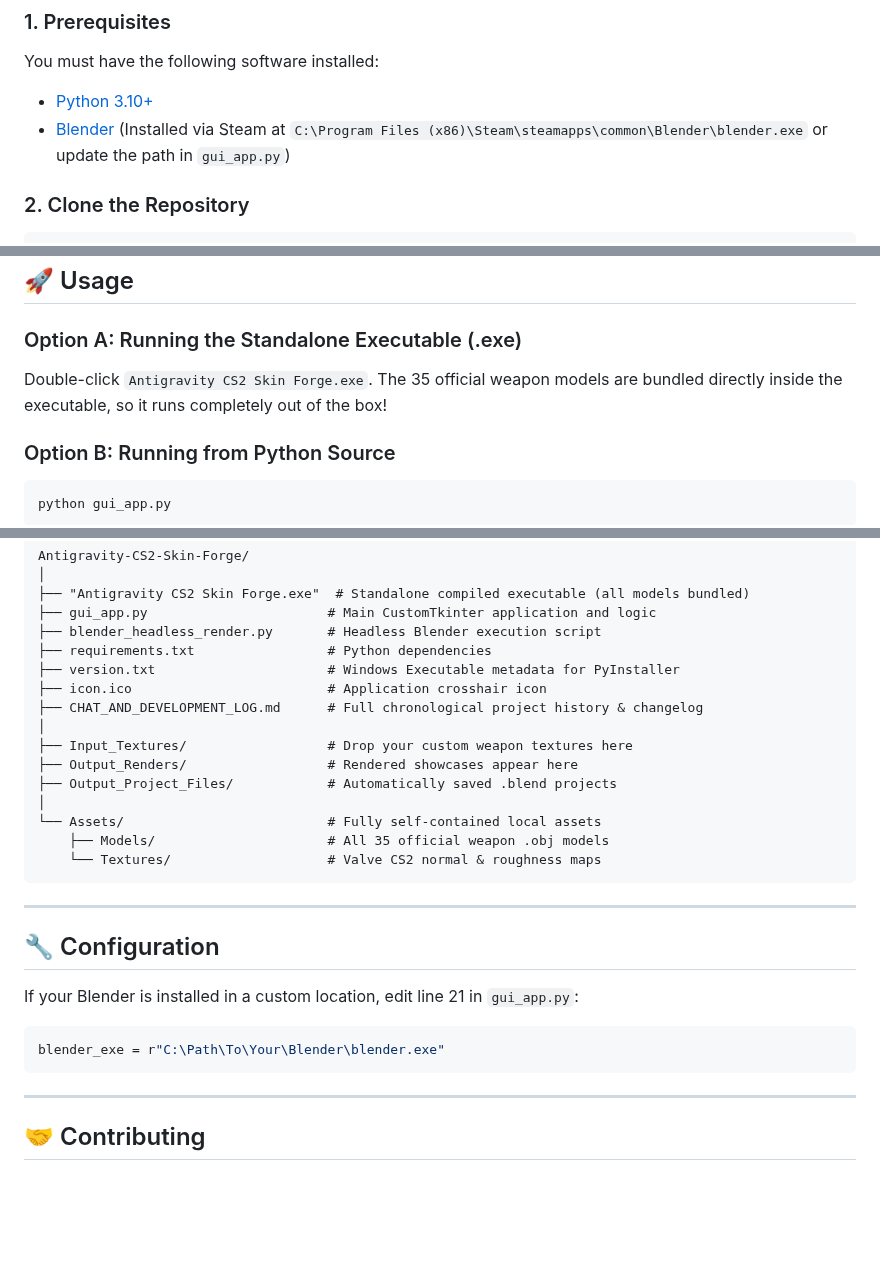
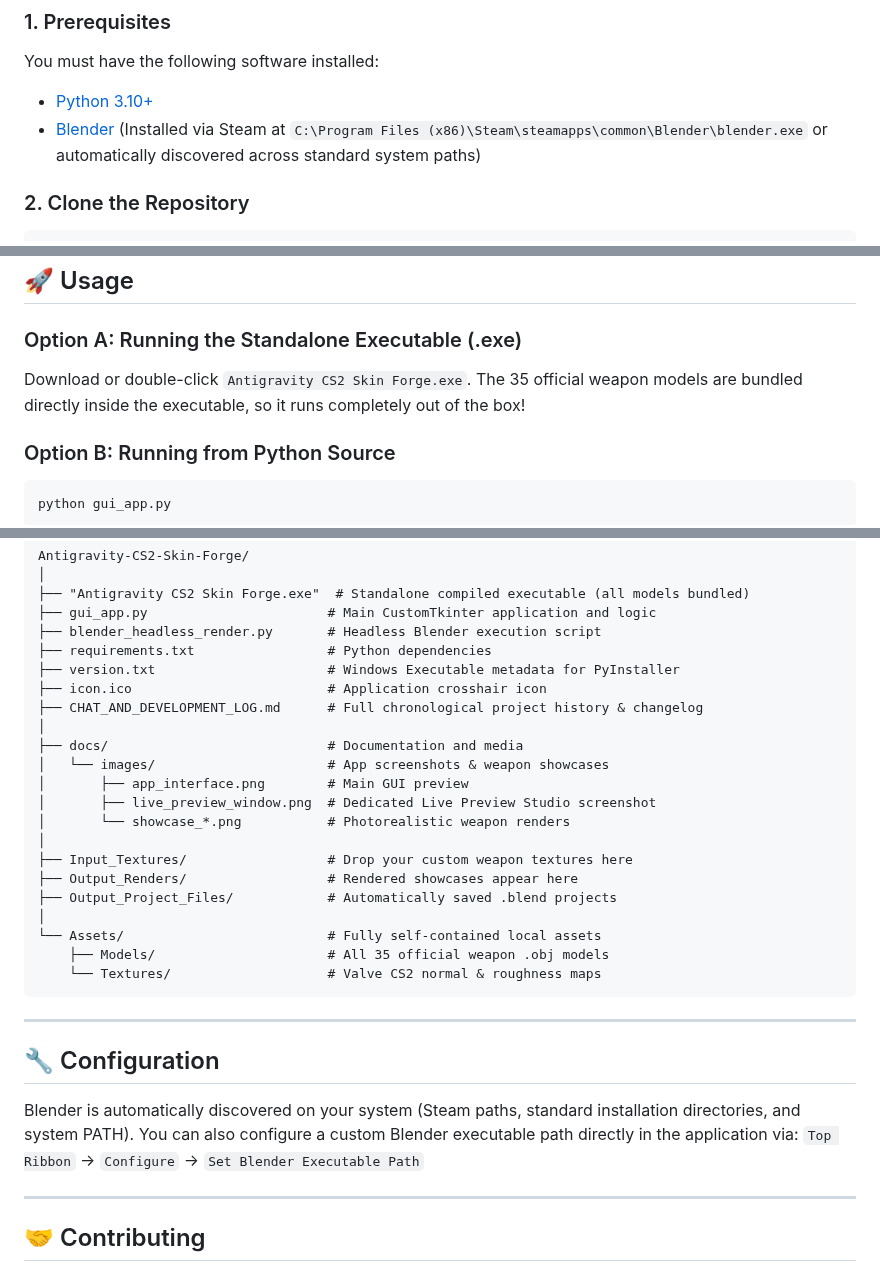
Before and after one commit to Smokianlord/Antigravity-CS2-Skin-Forge, a Markdown page: README.md, 3 parts joined by grey strips. GitHub-like rendering; blank space fills up the shorter version.

````diff
--- a/README.md
+++ b/README.md
@@ -35,7 +69,7 @@ Simply drop your 2D design textures into the Input folder, select your target we
 ### 1. Prerequisites
 You must have the following software installed:
 * [Python 3.10+](https://www.python.org/downloads/)
-* [Blender](https://www.blender.org/download/) (Installed via Steam at `C:\Program Files (x86)\Steam\steamapps\common\Blender\blender.exe` or update the path in `gui_app.py`)
+* [Blender](https://www.blender.org/download/) (Installed via Steam at `C:\Program Files (x86)\Steam\steamapps\common\Blender\blender.exe` or automatically discovered across standard system paths)
 
 ### 2. Clone the Repository
 ```bash
@@ -55,7 +89,7 @@ pip install -r requirements.txt
 ## 🚀 Usage
 
 ### Option A: Running the Standalone Executable (.exe)
-Double-click `Antigravity CS2 Skin Forge.exe`. The 35 official weapon models are bundled directly inside the executable, so it runs completely out of the box!
+Download or double-click `Antigravity CS2 Skin Forge.exe`. The 35 official weapon models are bundled directly inside the executable, so it runs completely out of the box!
 
 ### Option B: Running from Python Source
 ```bash
@@ -92,6 +126,12 @@ Antigravity-CS2-Skin-Forge/
 ├── icon.ico                         # Application crosshair icon
 ├── CHAT_AND_DEVELOPMENT_LOG.md      # Full chronological project history & changelog
 │
+├── docs/                            # Documentation and media
+│   └── images/                      # App screenshots & weapon showcases
+│       ├── app_interface.png        # Main GUI preview
+│       ├── live_preview_window.png  # Dedicated Live Preview Studio screenshot
+│       └── showcase_*.png           # Photorealistic weapon renders
+│
 ├── Input_Textures/                  # Drop your custom weapon textures here
 ├── Output_Renders/                  # Rendered showcases appear here
 ├── Output_Project_Files/            # Automatically saved .blend projects
@@ -105,10 +145,8 @@ Antigravity-CS2-Skin-Forge/
 
 ## 🔧 Configuration
 
-If your Blender is installed in a custom location, edit line 21 in `gui_app.py`:
-```python
-blender_exe = r"C:\Path\To\Your\Blender\blender.exe"
-```
+Blender is automatically discovered on your system (Steam paths, standard installation directories, and system PATH). You can also configure a custom Blender executable path directly in the application via:
+`Top Ribbon` -> `Configure` -> `Set Blender Executable Path`
 
 ---
 
````
Also changed, not shown: other parts of README.md (+38 -4 lines), RELEASE_NOTES_v1.1.0.md (+2 -2 lines), docs/images/app_interface.png (added), docs/images/live_preview_window.png (added), 6 other files.
